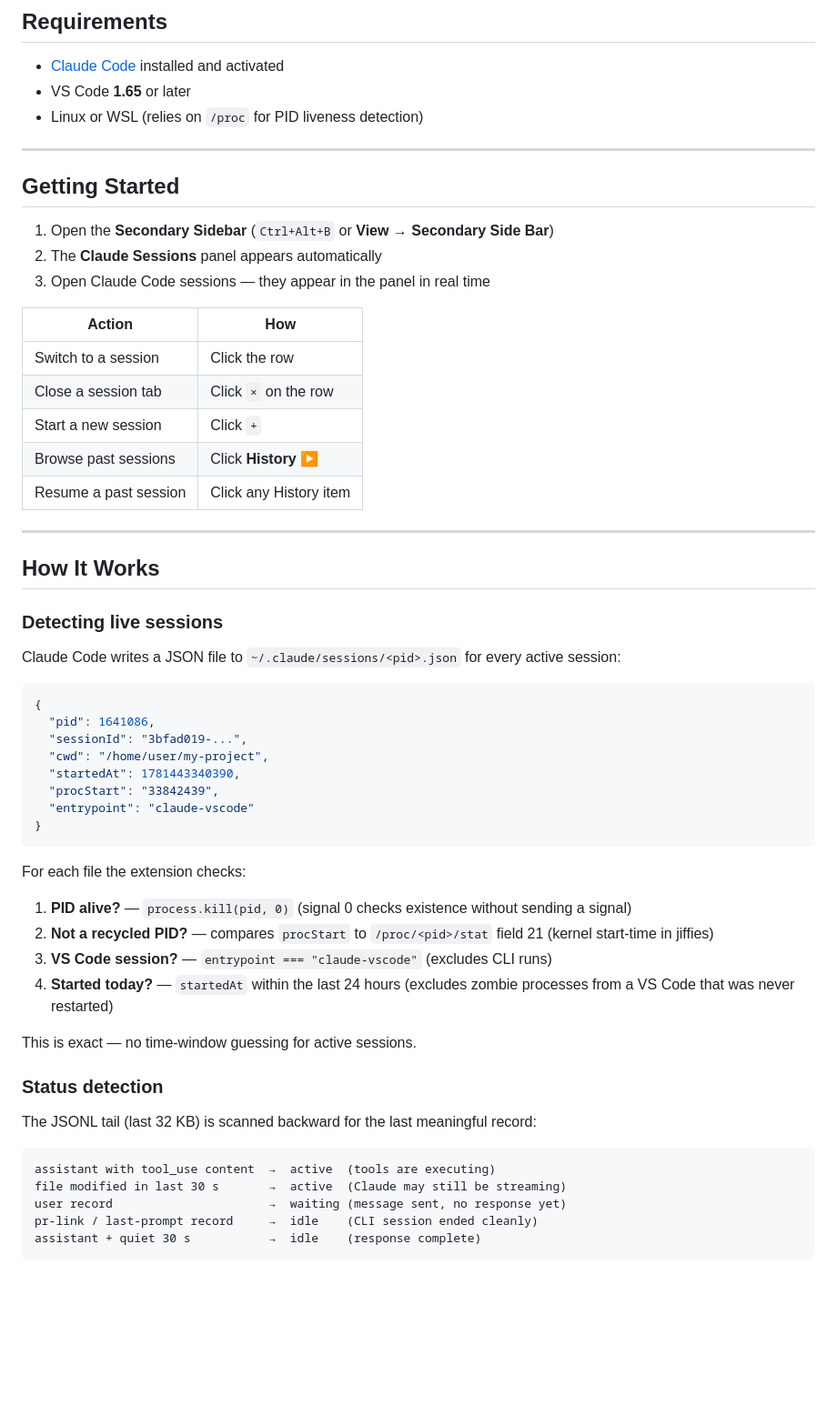
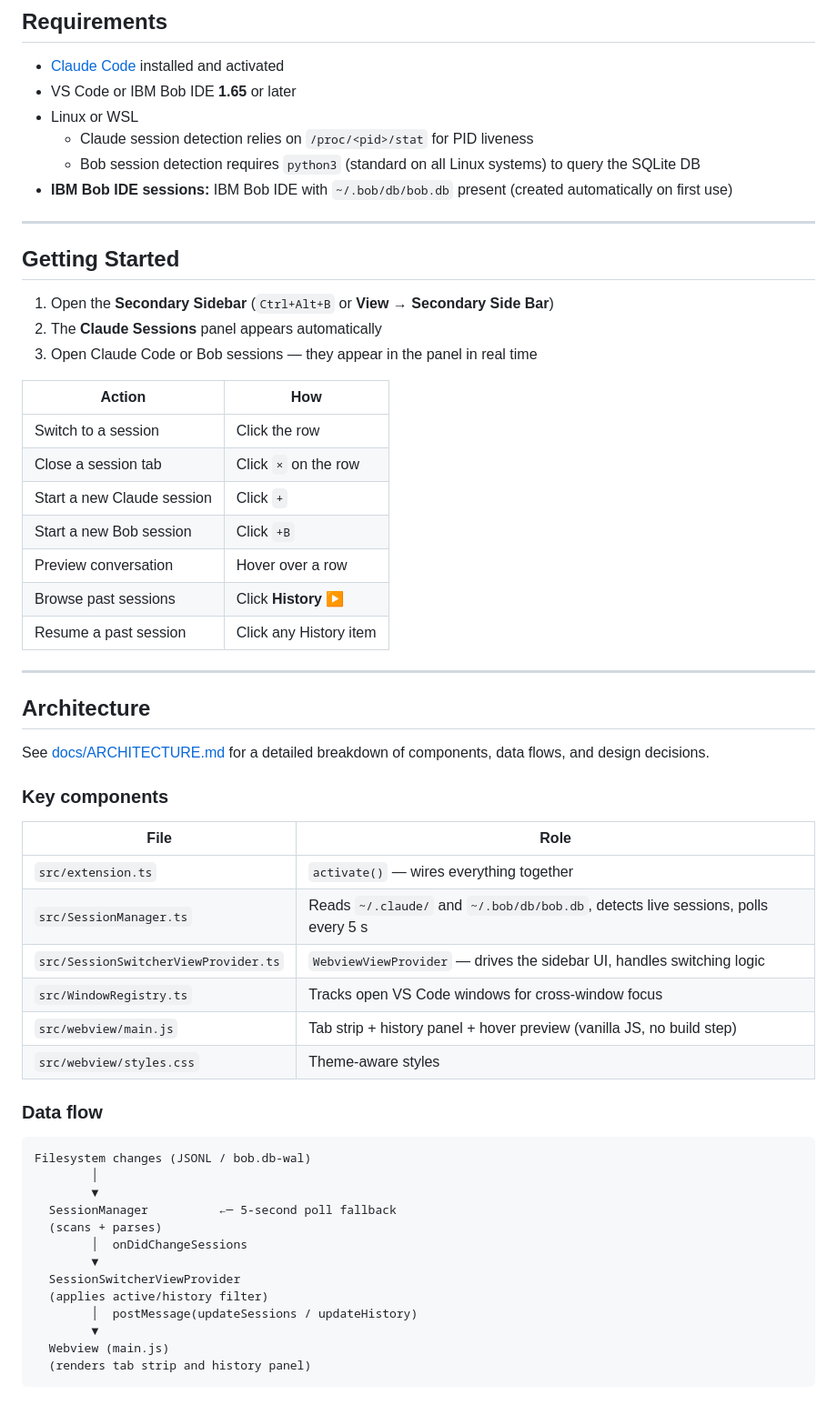
Before and after one commit to OsherElhadad/session-sitter, a Markdown page: README.md, the part around one of its changes. Shown at 91% size. GitHub-like rendering; blank space fills up the shorter version.

````diff
--- a/README.md
+++ b/README.md
@@ -70,8 +118,11 @@ Press **F5** in VS Code to launch an Extension Development Host with live reload
 ## Requirements
 
 - [Claude Code](https://marketplace.visualstudio.com/items?itemName=Anthropic.claude-code) installed and activated
-- VS Code **1.65** or later
-- Linux or WSL (relies on `/proc` for PID liveness detection)
+- VS Code or IBM Bob IDE **1.65** or later
+- Linux or WSL
+  - Claude session detection relies on `/proc/<pid>/stat` for PID liveness
+  - Bob session detection requires `python3` (standard on all Linux systems) to query the SQLite DB
+- **IBM Bob IDE sessions:** IBM Bob IDE with `~/.bob/db/bob.db` present (created automatically on first use)
 
 ---
 
@@ -79,52 +130,49 @@ Press **F5** in VS Code to launch an Extension Development Host with live reload
 
 1. Open the **Secondary Sidebar** (`Ctrl+Alt+B` or **View → Secondary Side Bar**)
 2. The **Claude Sessions** panel appears automatically
-3. Open Claude Code sessions — they appear in the panel in real time
+3. Open Claude Code or Bob sessions — they appear in the panel in real time
 
 | Action | How |
 |--------|-----|
 | Switch to a session | Click the row |
 | Close a session tab | Click `×` on the row |
-| Start a new session | Click `+` |
+| Start a new Claude session | Click `+` |
+| Start a new Bob session | Click `+B` |
+| Preview conversation | Hover over a row |
 | Browse past sessions | Click **History ▶** |
 | Resume a past session | Click any History item |
 
 ---
 
-## How It Works
+## Architecture
 
-### Detecting live sessions
+See [docs/ARCHITECTURE.md](docs/ARCHITECTURE.md) for a detailed breakdown of components, data flows, and design decisions.
 
-Claude Code writes a JSON file to `~/.claude/sessions/<pid>.json` for every active session:
+### Key components
 
-```json
-{
-  "pid": 1641086,
-  "sessionId": "3bfad019-...",
-  "cwd": "/home/user/my-project",
-  "startedAt": 1781443340390,
-  "procStart": "33842439",
-  "entrypoint": "claude-vscode"
-}
-```
+| File | Role |
+|------|------|
+| `src/extension.ts` | `activate()` — wires everything together |
+| `src/SessionManager.ts` | Reads `~/.claude/` and `~/.bob/db/bob.db`, detects live sessions, polls every 5 s |
+| `src/SessionSwitcherViewProvider.ts` | `WebviewViewProvider` — drives the sidebar UI, handles switching logic |
+| `src/WindowRegistry.ts` | Tracks open VS Code windows for cross-window focus |
+| `src/webview/main.js` | Tab strip + history panel + hover preview (vanilla JS, no build step) |
+| `src/webview/styles.css` | Theme-aware styles |
 
-For each file the extension checks:
-
-1. **PID alive?** — `process.kill(pid, 0)` (signal 0 checks existence without sending a signal)
-2. **Not a recycled PID?** — compares `procStart` to `/proc/<pid>/stat` field 21 (kernel start-time in jiffies)
-3. **VS Code session?** — `entrypoint === "claude-vscode"` (excludes CLI runs)
-4. **Started today?** — `startedAt` within the last 24 hours (excludes zombie processes from a VS Code that was never restarted)
-
-This is exact — no time-window guessing for active sessions.
-
-### Status detection
-
-The JSONL tail (last 32 KB) is scanned backward for the last meaningful record:
+### Data flow
 
 ```
-assistant with tool_use content  →  active  (tools are executing)
-file modified in last 30 s       →  active  (Claude may still be streaming)
-user record                      →  waiting (message sent, no response yet)
-pr-link / last-prompt record     →  idle    (CLI session ended cleanly)
-assistant + quiet 30 s           →  idle    (response complete)
+Filesystem changes (JSONL / bob.db-wal)
+        │
+        ▼
+  SessionManager          ←─ 5-second poll fallback
+  (scans + parses)
+        │  onDidChangeSessions
+        ▼
+  SessionSwitcherViewProvider
+  (applies active/history filter)
+        │  postMessage(updateSessions / updateHistory)
+        ▼
+  Webview (main.js)
+  (renders tab strip and history panel)
 ```
````
Also changed, not shown: other parts of README.md (+76 -45 lines).
